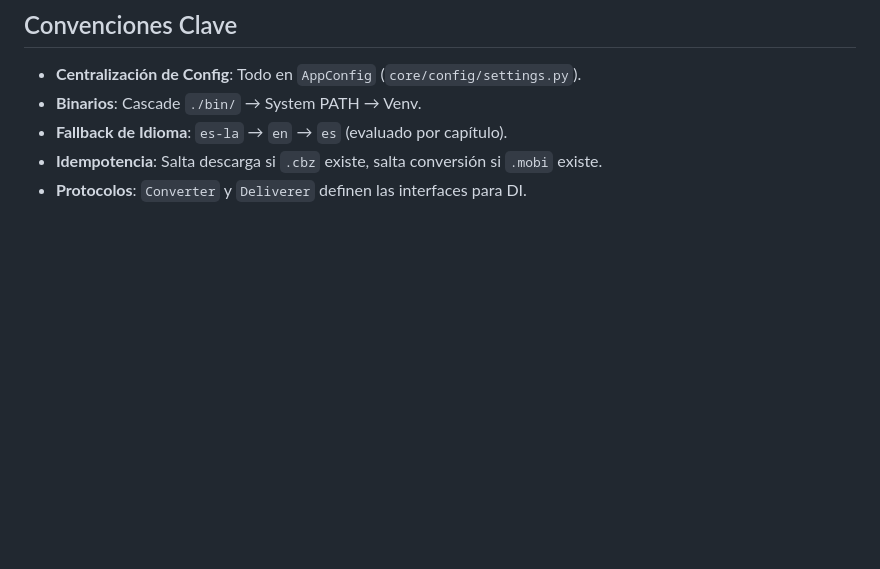
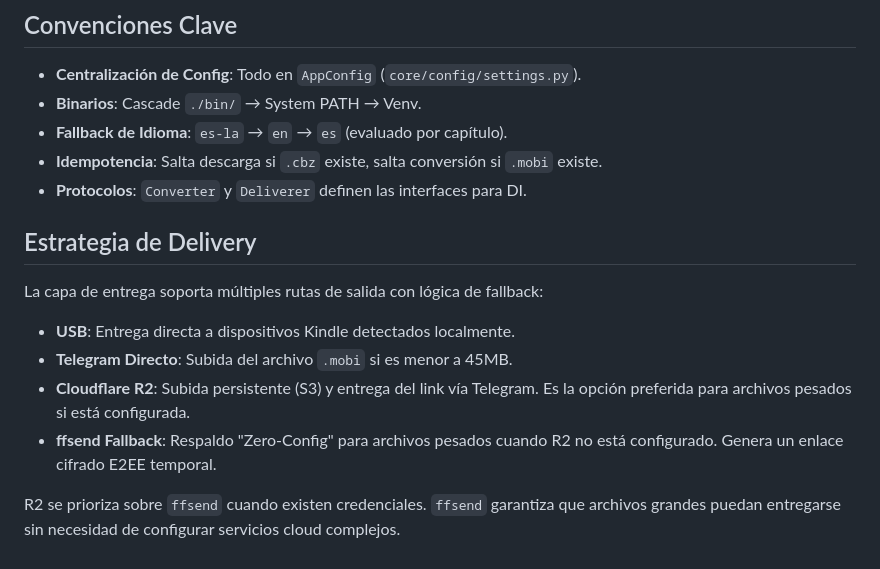
Before and after one commit to LogicalReality/md2kindle, a Markdown page: docs/ARCHITECTURE.md, the part around the change. Rendered like a GitHub page; blank space fills up the shorter version.

Commit message:
docs: add architecture documentation and define Telegram delivery fallback strategy in AGENTS.md

```diff
--- a/docs/ARCHITECTURE.md
+++ b/docs/ARCHITECTURE.md
@@ -85,3 +85,14 @@ core → (sin dependencias internas, excepto entre subpaquetes)
 - **Fallback de Idioma**: `es-la` → `en` → `es` (evaluado por capítulo).
 - **Idempotencia**: Salta descarga si `.cbz` existe, salta conversión si `.mobi` existe.
 - **Protocolos**: `Converter` y `Deliverer` definen las interfaces para DI.
+
+## Estrategia de Delivery
+
+La capa de entrega soporta múltiples rutas de salida con lógica de fallback:
+
+- **USB**: Entrega directa a dispositivos Kindle detectados localmente.
+- **Telegram Directo**: Subida del archivo `.mobi` si es menor a 45MB.
+- **Cloudflare R2**: Subida persistente (S3) y entrega del link vía Telegram. Es la opción preferida para archivos pesados si está configurada.
+- **ffsend Fallback**: Respaldo "Zero-Config" para archivos pesados cuando R2 no está configurado. Genera un enlace cifrado E2EE temporal.
+
+R2 se prioriza sobre `ffsend` cuando existen credenciales. `ffsend` garantiza que archivos grandes puedan entregarse sin necesidad de configurar servicios cloud complejos.
```
Also changed, not shown: AGENTS.md (+11 -1 lines).
